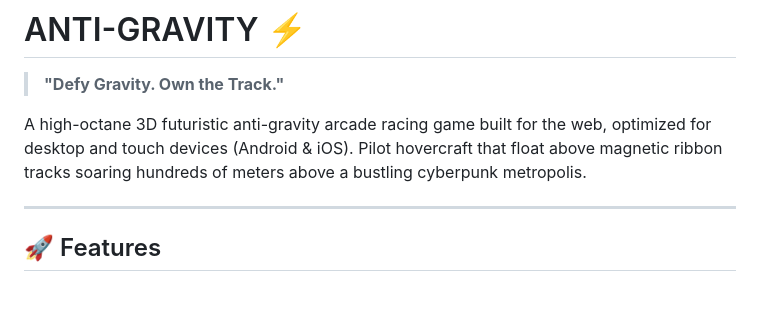
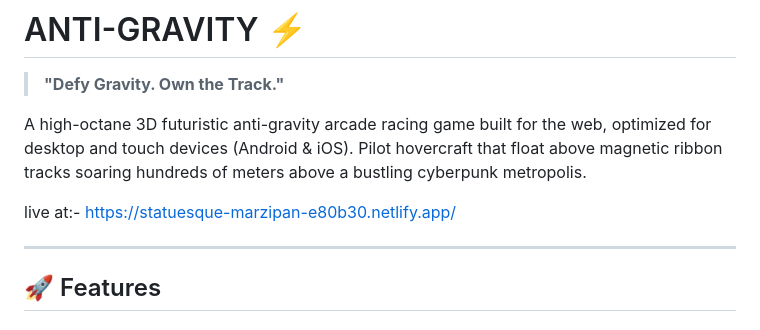
Before and after one commit to icoderandomly/web-based-ai-anti-gravity-android-game, a Markdown page: README.md, the part around the change. Rendered like a GitHub page; blank space fills up the shorter version.

```diff
--- a/README.md
+++ b/README.md
@@ -3,6 +3,8 @@
 > **"Defy Gravity. Own the Track."**
 
 A high-octane 3D futuristic anti-gravity arcade racing game built for the web, optimized for desktop and touch devices (Android & iOS). Pilot hovercraft that float above magnetic ribbon tracks soaring hundreds of meters above a bustling cyberpunk metropolis.
+
+live at:- https://statuesque-marzipan-e80b30.netlify.app/
 
 ---
 
```
